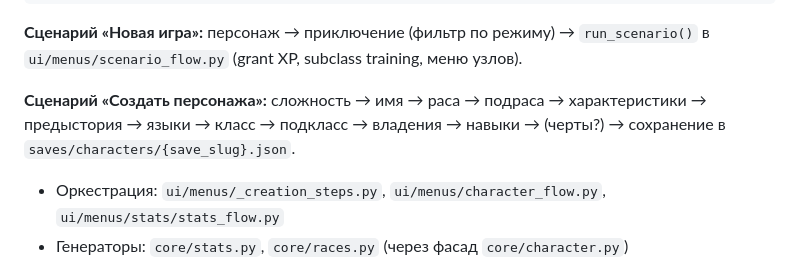
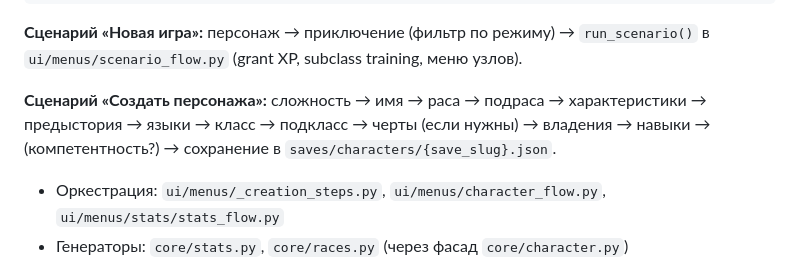
Before and after one commit to discipleartem/dnd_mud, a Markdown page: docs/ARCHITECTURE.md, the part around the change. Drawn GitHub-style.

Commit message:
docs: fix character creation step order in ARCHITECTURE
Match _creation_steps state machine: feats before proficiencies/skills.

Co-authored-by: Cursor <cursoragent@cursor.com>

```diff
--- a/docs/ARCHITECTURE.md
+++ b/docs/ARCHITECTURE.md
@@ -123,7 +123,7 @@ main.py → ui/menus/ → core/character.py (фасад) → character_storage,
 
 **Сценарий «Новая игра»:** персонаж → приключение (фильтр по режиму) → `run_scenario()` в `ui/menus/scenario_flow.py` (grant XP, subclass training, меню узлов).
 
-**Сценарий «Создать персонажа»:** сложность → имя → раса → подраса → характеристики → предыстория → языки → класс → подкласс → владения → навыки → (черты?) → сохранение в `saves/characters/{save_slug}.json`.
+**Сценарий «Создать персонажа»:** сложность → имя → раса → подраса → характеристики → предыстория → языки → класс → подкласс → черты (если нужны) → владения → навыки → (компетентность?) → сохранение в `saves/characters/{save_slug}.json`.
 
 - Оркестрация: `ui/menus/_creation_steps.py`, `ui/menus/character_flow.py`, `ui/menus/stats/stats_flow.py`
 - Генераторы: `core/stats.py`, `core/races.py` (через фасад `core/character.py`)
```
